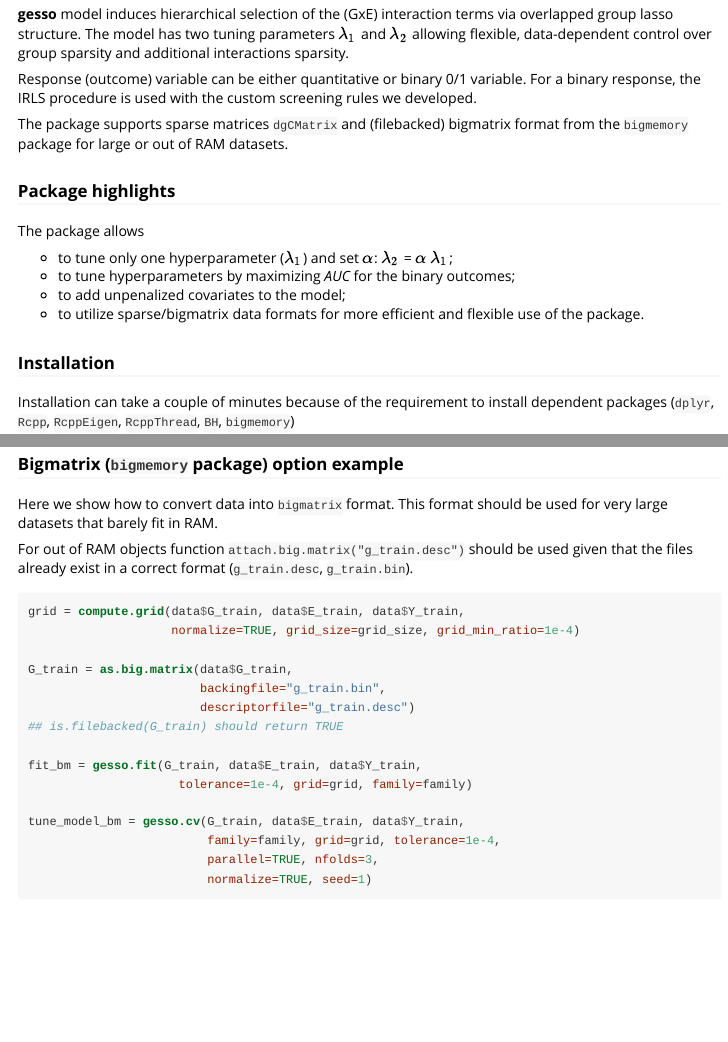
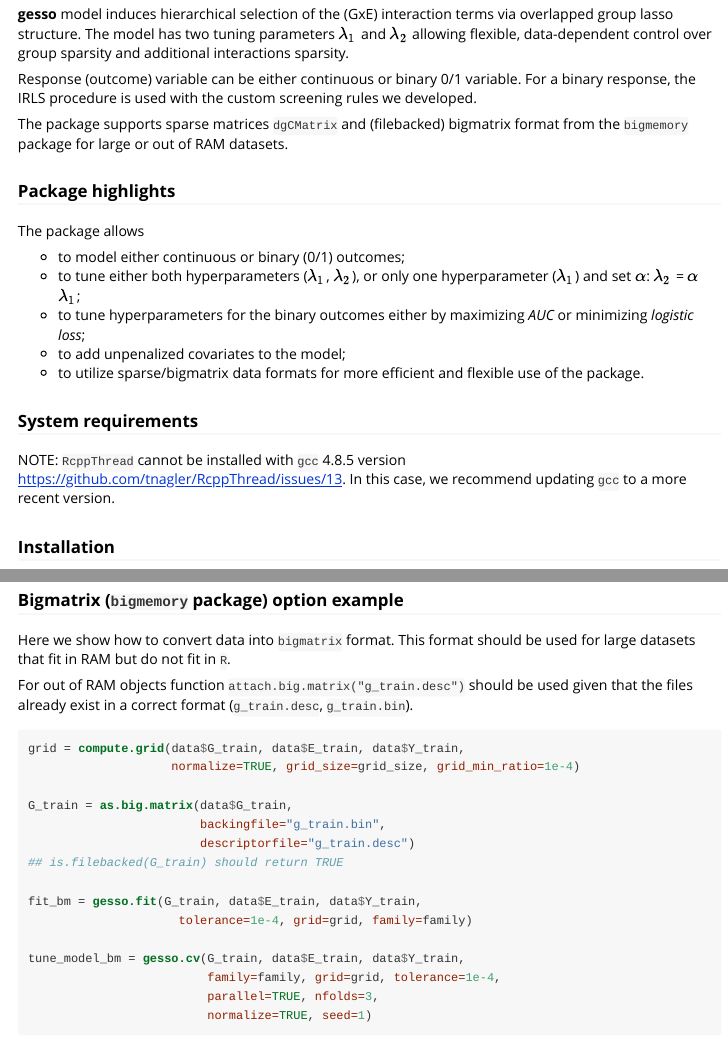
Before and after one commit to NataliaZemlianskaia/gesso, an R Markdown document (vignettes/vignette.Rmd): the page in a window 1100 px wide, from 480 px down, and a second part further down, joined at a grey line. The pictures show the output file vignettes/vignette.html that the author committed with the source, opened offline.

Commit message:
edit vignette

```diff
--- a/vignettes/vignette.Rmd
+++ b/vignettes/vignette.Rmd
@@ -28,17 +28,21 @@ The package is developed to fit a regularized regression model that we call **ge
 
 **gesso** model induces hierarchical selection of the (GxE) interaction terms via overlapped group lasso structure. The model has two tuning parameters $\lambda_1$ and $\lambda_2$ allowing flexible, data-dependent control over group sparsity and additional interactions sparsity.
 
-Response (outcome) variable can be either quantitative or binary 0/1 variable. For a binary response, the IRLS procedure is used with the custom screening rules we developed.
+Response (outcome) variable can be either continuous or binary 0/1 variable. For a binary response, the IRLS procedure is used with the custom screening rules we developed.
 
 The package supports sparse matrices `dgCMatrix` and (filebacked) bigmatrix format from the `bigmemory` package for large or out of RAM datasets.
 
 ### Package highlights
 The package allows
 
- * to tune only one hyperparameter ($\lambda_1$) and set $\alpha$: $\lambda_2$ = $\alpha$ $\lambda_1$;
- * to tune hyperparameters by maximizing *AUC* for the binary outcomes;
+ * to model either continuous or binary (0/1) outcomes;
+ * to tune either both hyperparameters ($\lambda_1$, $\lambda_2$), or only one hyperparameter ($\lambda_1$) and set $\alpha$: $\lambda_2$ = $\alpha$ $\lambda_1$;
+ * to tune hyperparameters for the binary outcomes either by maximizing *AUC* or minimizing *logistic loss*;
  * to add unpenalized covariates to the model;
  * to utilize sparse/bigmatrix data formats for more efficient and flexible use of the package.
+
+### System requirements
+NOTE: `RcppThread` cannot be installed with `gcc` 4.8.5 version [https://github.com/tnagler/RcppThread/issues/13](https://github.com/tnagler/RcppThread/issues/13). In this case, we recommend updating `gcc` to a more recent version.
 
 ### Installation
 
@@ -306,7 +310,7 @@ as.numeric(time_non_sparse) / as.numeric(time_sparse)
 
 ### Bigmatrix (`bigmemory` package) option example
 
-Here we show how to convert data into `bigmatrix` format. This format should be used for very large datasets that barely fit in RAM.
+Here we show how to convert data into `bigmatrix` format. This format should be used for large datasets that fit in RAM but do not fit in `R`.
 
 For out of RAM objects function `attach.big.matrix("g_train.desc")` should be used given that the files already exist in a correct format (`g_train.desc`, `g_train.bin`).
 
```
Also changed, not shown: vignettes/vignette.html, vignettes/vignette.Rmd (10 more changed lines).
